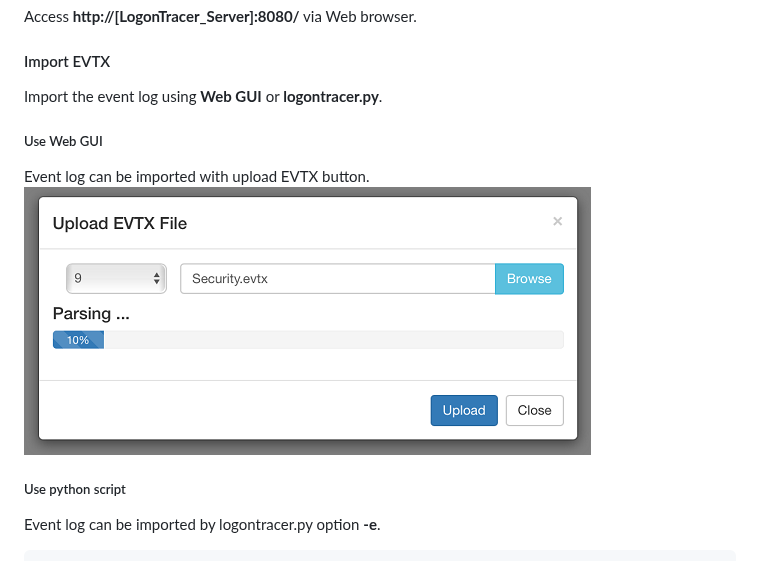
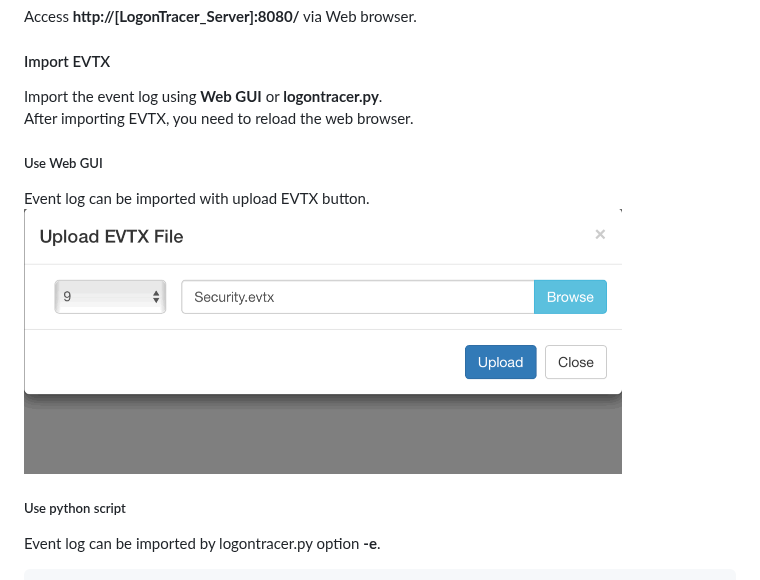
Before and after one commit to JPCERTCC/LogonTracer, a Markdown page: README.md, the part around the change. Drawn GitHub-style; pictures changed too: images/upload.gif (added).

Commit message:
Updated README image

````diff
--- a/README.md
+++ b/README.md
@@ -61,9 +61,10 @@
   Access **http://[LogonTracer_Server]:8080/** via Web browser.
 #### Import EVTX
   Import the event log using **Web GUI** or **logontracer.py**.
+  After importing EVTX, you need to reload the web browser.
 ##### Use Web GUI
   Event log can be imported with upload EVTX button.
-  ![Upload EVTX File](images/upload.png)
+  ![Upload EVTX File](images/upload.gif)
 ##### Use python script
   Event log can be imported by logontracer.py option **-e**.
   ```shell
````
